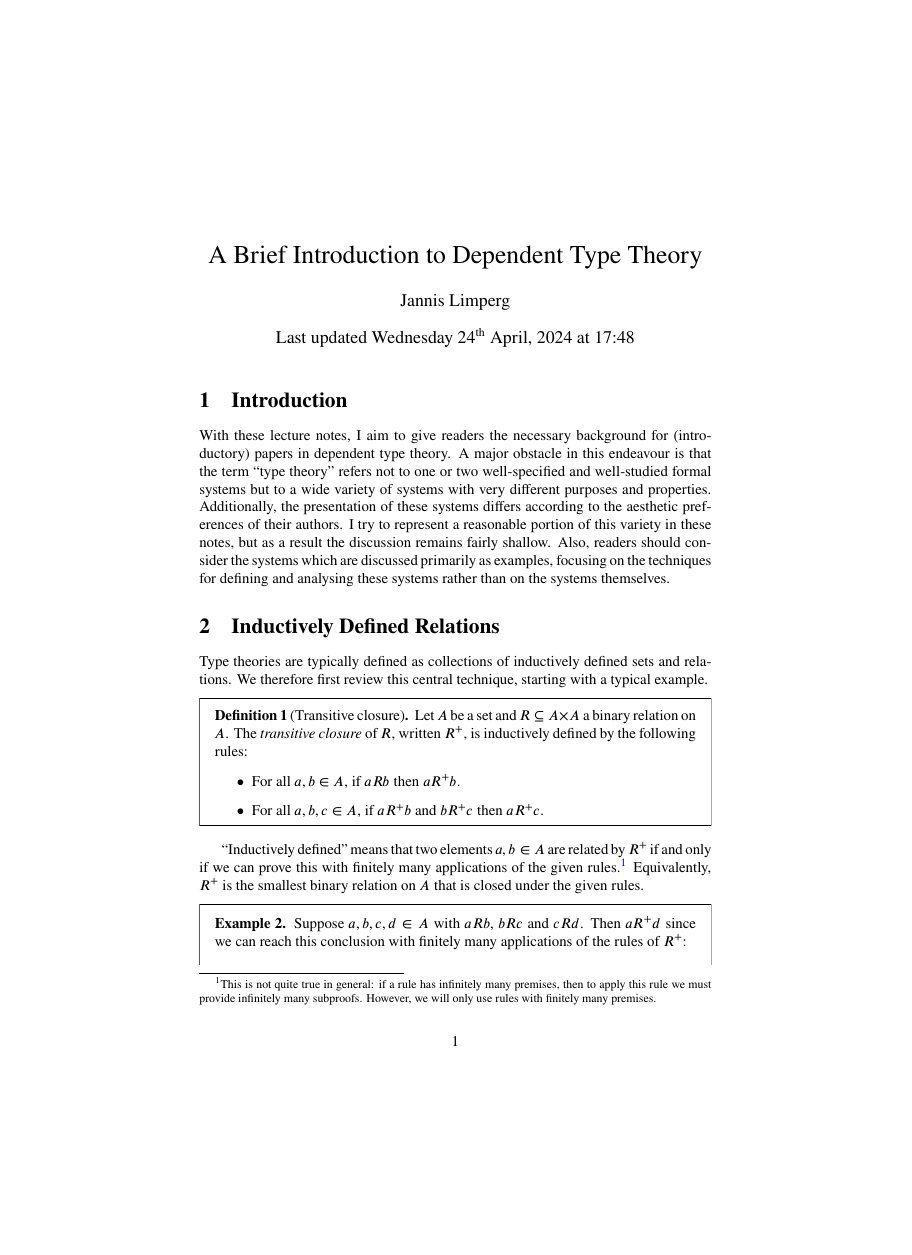
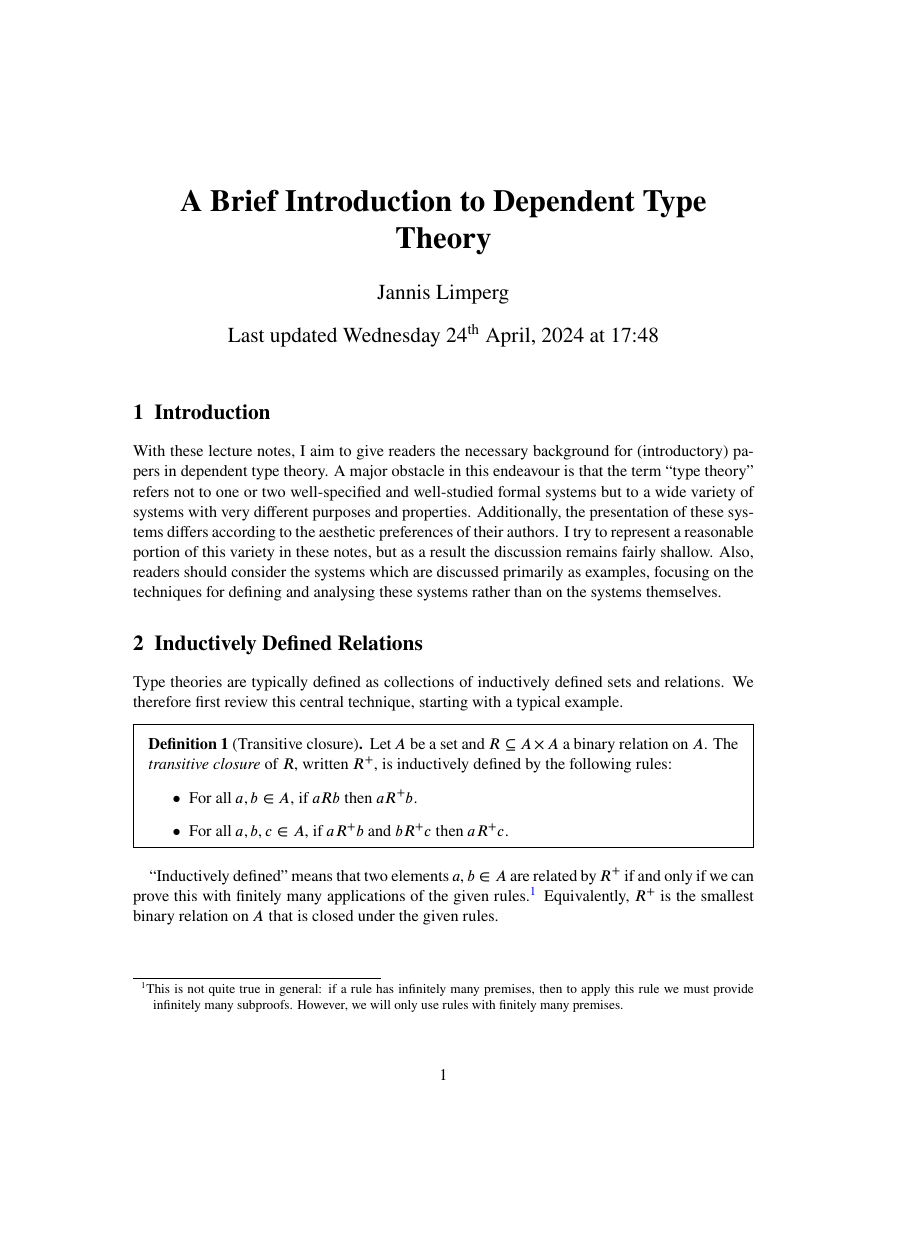
Before and after one commit to JLimperg/dtt-seminar-2024, a LaTeX document (notes/notes.tex): page 1 of 16, the shorter picture padded with empty space. Compiled offline with XeLaTeX.

Commit message:
Use scrartcl document class (for A4 paper)

```diff
--- a/notes/notes.tex
+++ b/notes/notes.tex
@@ -1,4 +1,4 @@
-\documentclass{article}
+\documentclass{scrartcl}
 \usepackage{fontspec}
 \usepackage{mathtools}
 \usepackage{unicode-math}
@@ -13,6 +13,8 @@
 \setmainfont{XITS}
 \setmathfont{XITS Math}
 \setmonofont[Scale=MatchLowercase]{DejaVu Sans Mono}
+
+\addtokomafont{disposition}{\rmfamily} % serif headings
 
 \theoremstyle{definition}
 \newmdtheoremenv[innertopmargin=0pt]{definition}{Definition}
```
